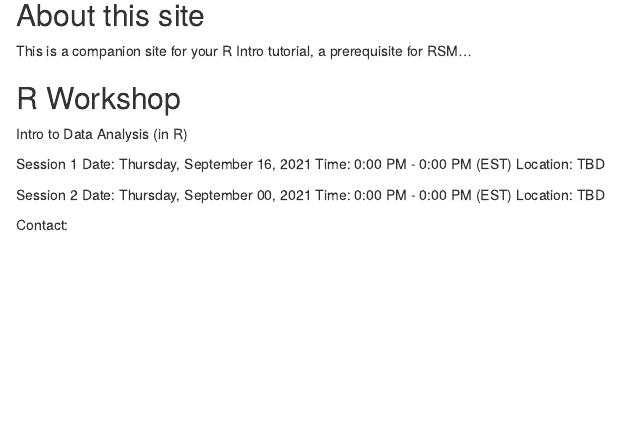
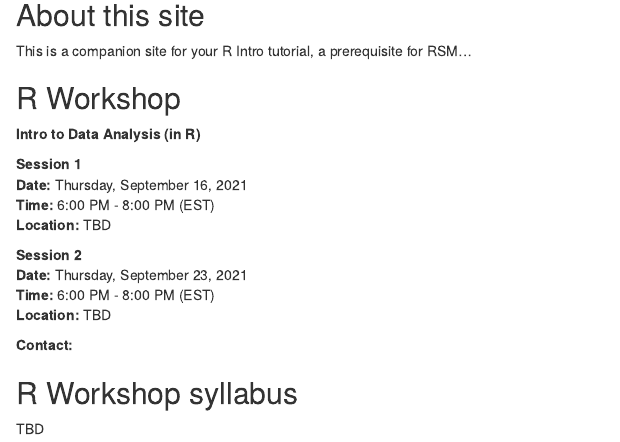
Before and after one commit to tdmdal/r-intro, an R Markdown document (index.Rmd): the page in a window 1100 px wide, from 220 px down. Rendered offline with R 4.5, knitr and Pandoc, with nearby package versions; drawn as R Markdown's standard HTML page in place of the format the file asks for.

Commit message:
edit workshop info

```diff
--- a/index.Rmd
+++ b/index.Rmd
@@ -25,16 +25,19 @@ This is a companion site for your R Intro tutorial, a prerequisite for RSM...
 
 ## R Workshop {-}
 
-Intro to Data Analysis (in R)
+**Intro to Data Analysis (in R)**
 
-Session 1
-Date: Thursday, September 16, 2021
-Time: 0:00 PM - 0:00 PM (EST)
-Location: TBD
+**Session 1**
+**Date:** Thursday, September 16, 2021
+**Time:** 6:00 PM - 8:00 PM (EST)
+**Location:** TBD
 
-Session 2
-Date: Thursday, September 00, 2021
-Time: 0:00 PM - 0:00 PM (EST)
-Location: TBD
+**Session 2**
+**Date:** Thursday, September 23, 2021
+**Time:** 6:00 PM - 8:00 PM (EST)
+**Location:** TBD
 
-Contact:
+**Contact:**
+
+## R Workshop syllabus {-}
+TBD
```
Also changed, not shown: docs/search_index.json, 13 other files.
